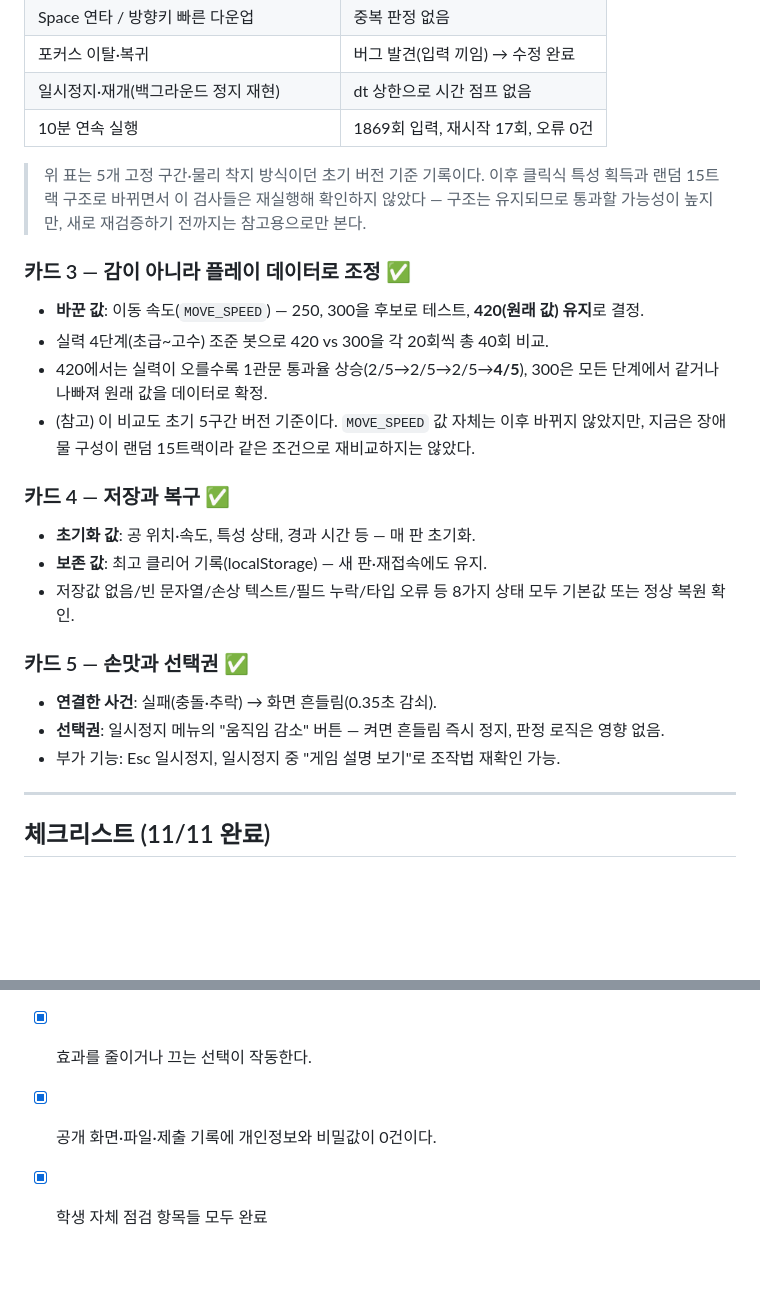
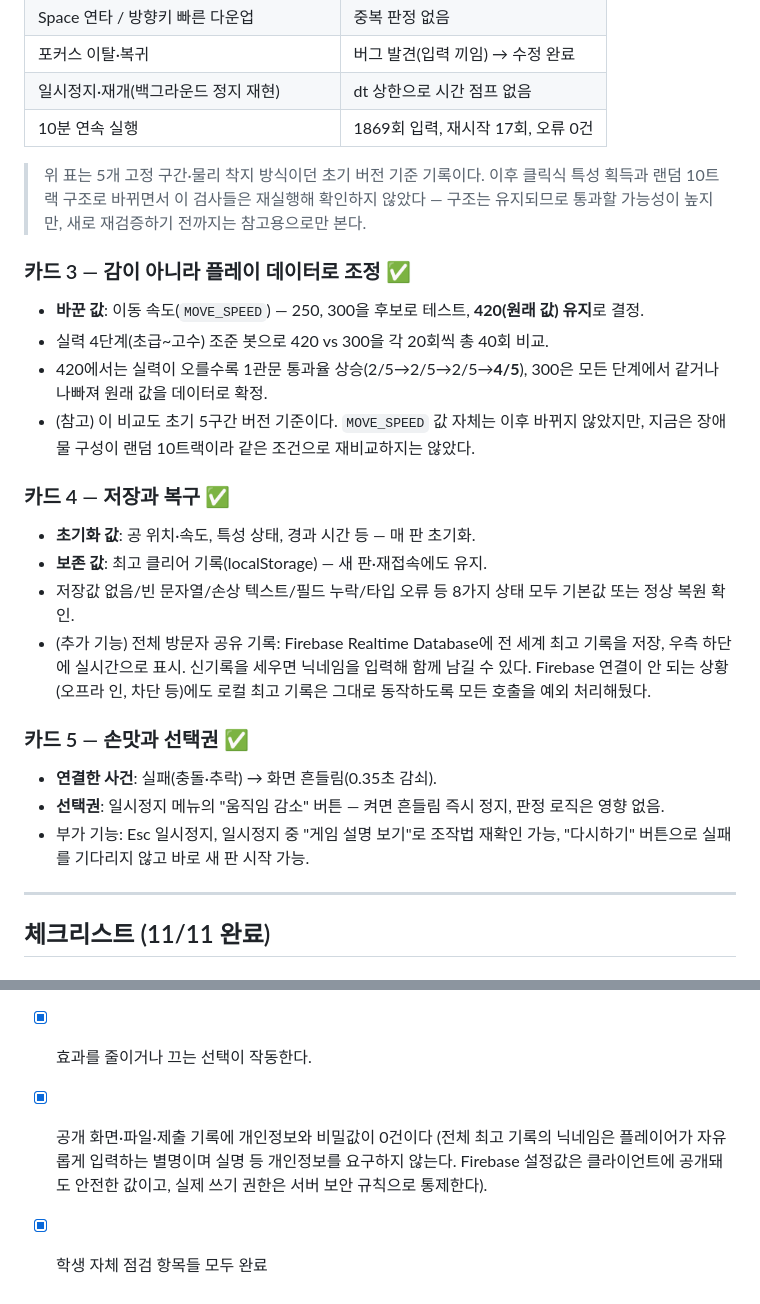
Before and after one commit to whiteclover0542/minigame, a Markdown page: 최종.md, 2 parts joined by grey strips. Rendered like a GitHub page; blank space fills up the shorter version.

Commit message:
Update 최종.md for the 10-track run and document the new leaderboard/restart features
Fixes two leftover "15트랙" mentions the earlier edit missed, and adds
the global leaderboard (nickname) and pause-menu restart button to
cards 4/5 and the personal-info checklist item, since neither was
documented yet.

Co-Authored-By: Claude Sonnet 5 <noreply@anthropic.com>

```diff
--- a/최종.md
+++ b/최종.md
@@ -54,7 +54,7 @@
 | 일시정지·재개(백그라운드 정지 재현) | dt 상한으로 시간 점프 없음 |
 | 10분 연속 실행 | 1869회 입력, 재시작 17회, 오류 0건 |
 
-> 위 표는 5개 고정 구간·물리 착지 방식이던 초기 버전 기준 기록이다. 이후 클릭식 특성 획득과 랜덤 15트랙
+> 위 표는 5개 고정 구간·물리 착지 방식이던 초기 버전 기준 기록이다. 이후 클릭식 특성 획득과 랜덤 10트랙
 > 구조로 바뀌면서 이 검사들은 재실행해 확인하지 않았다 — 구조는 유지되므로 통과할 가능성이 높지만, 새로
 > 재검증하기 전까지는 참고용으로만 본다.
 
@@ -63,17 +63,21 @@
 - 실력 4단계(초급~고수) 조준 봇으로 420 vs 300을 각 20회씩 총 40회 비교.
 - 420에서는 실력이 오를수록 1관문 통과율 상승(2/5→2/5→2/5→**4/5**), 300은 모든 단계에서 같거나 나빠져 원래 값을 데이터로 확정.
 - (참고) 이 비교도 초기 5구간 버전 기준이다. `MOVE_SPEED` 값 자체는 이후 바뀌지 않았지만, 지금은 장애물
-  구성이 랜덤 15트랙이라 같은 조건으로 재비교하지는 않았다.
+  구성이 랜덤 10트랙이라 같은 조건으로 재비교하지는 않았다.
 
 ### 카드 4 — 저장과 복구 ✅
 - **초기화 값**: 공 위치·속도, 특성 상태, 경과 시간 등 — 매 판 초기화.
 - **보존 값**: 최고 클리어 기록(localStorage) — 새 판·재접속에도 유지.
 - 저장값 없음/빈 문자열/손상 텍스트/필드 누락/타입 오류 등 8가지 상태 모두 기본값 또는 정상 복원 확인.
+- (추가 기능) 전체 방문자 공유 기록: Firebase Realtime Database에 전 세계 최고 기록을 저장, 우측 하단에
+  실시간으로 표시. 신기록을 세우면 닉네임을 입력해 함께 남길 수 있다. Firebase 연결이 안 되는 상황(오프라
+  인, 차단 등)에도 로컬 최고 기록은 그대로 동작하도록 모든 호출을 예외 처리해뒀다.
 
 ### 카드 5 — 손맛과 선택권 ✅
 - **연결한 사건**: 실패(충돌·추락) → 화면 흔들림(0.35초 감쇠).
 - **선택권**: 일시정지 메뉴의 "움직임 감소" 버튼 — 켜면 흔들림 즉시 정지, 판정 로직은 영향 없음.
-- 부가 기능: Esc 일시정지, 일시정지 중 "게임 설명 보기"로 조작법 재확인 가능.
+- 부가 기능: Esc 일시정지, 일시정지 중 "게임 설명 보기"로 조작법 재확인 가능, "다시하기" 버튼으로 실패를
+  기다리지 않고 바로 새 판 시작 가능.
 
 ---
 
@@ -88,5 +92,7 @@
 - [x] 저장값이 비거나 손상돼도 기본값으로 실행된다.
 - [x] 현재 판은 초기화되고 보존 대상으로 정한 기록은 유지된다.
 - [x] 효과를 줄이거나 끄는 선택이 작동한다.
-- [x] 공개 화면·파일·제출 기록에 개인정보와 비밀값이 0건이다.
+- [x] 공개 화면·파일·제출 기록에 개인정보와 비밀값이 0건이다 (전체 최고 기록의 닉네임은 플레이어가
+  자유롭게 입력하는 별명이며 실명 등 개인정보를 요구하지 않는다. Firebase 설정값은 클라이언트에 공개돼도
+  안전한 값이고, 실제 쓰기 권한은 서버 보안 규칙으로 통제한다).
 - [x] 학생 자체 점검 항목들 모두 완료
```
